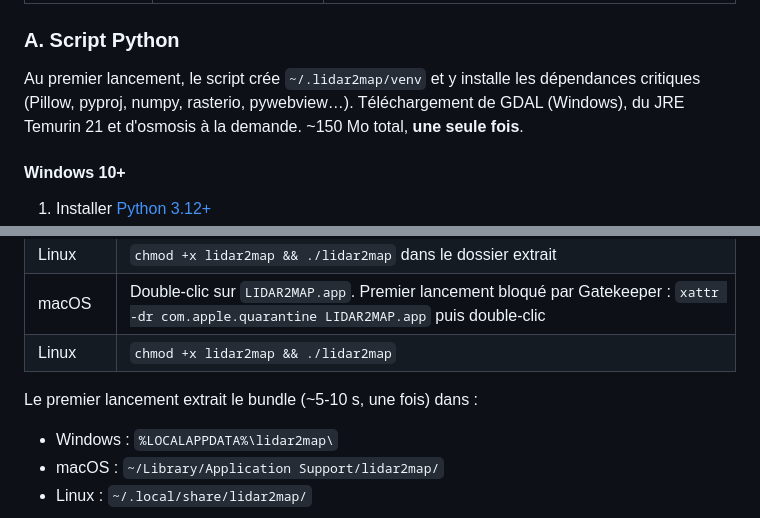
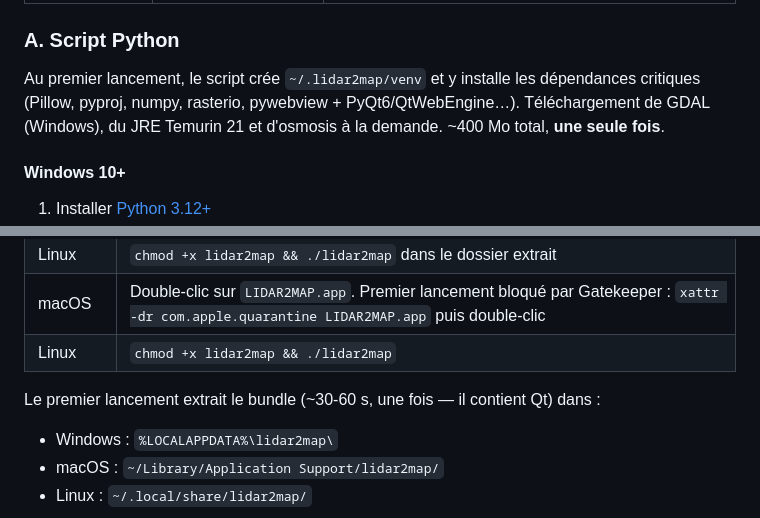
Before and after one commit to nico579/lidar2map, a Markdown page: README.md, 2 parts joined by grey strips. GitHub-like rendering.

Commit message:
docs: README/BUILD refletent le backend Qt Windows (table backends, tailles bundle, temps extraction)

```diff
--- a/README.md
+++ b/README.md
@@ -55,7 +55,7 @@ Deux façons d'utiliser lidar2map :
 
 ### A. Script Python
 
-Au premier lancement, le script crée `~/.lidar2map/venv` et y installe les dépendances critiques (Pillow, pyproj, numpy, rasterio, pywebview…). Téléchargement de GDAL (Windows), du JRE Temurin 21 et d'osmosis à la demande. ~150 Mo total, **une seule fois**.
+Au premier lancement, le script crée `~/.lidar2map/venv` et y installe les dépendances critiques (Pillow, pyproj, numpy, rasterio, pywebview + PyQt6/QtWebEngine…). Téléchargement de GDAL (Windows), du JRE Temurin 21 et d'osmosis à la demande. ~400 Mo total, **une seule fois**.
 
 #### Windows 10+
 
@@ -149,7 +149,7 @@ Documentation complète du build (architecture du bundle, mise à jour sans rebu
 | macOS | Double-clic sur `LIDAR2MAP.app`. Premier lancement bloqué par Gatekeeper : `xattr -dr com.apple.quarantine LIDAR2MAP.app` puis double-clic |
 | Linux | `chmod +x lidar2map && ./lidar2map` |
 
-Le premier lancement extrait le bundle (~5-10 s, une fois) dans :
+Le premier lancement extrait le bundle (~30-60 s, une fois — il contient Qt) dans :
 - Windows : `%LOCALAPPDATA%\lidar2map\`
 - macOS : `~/Library/Application Support/lidar2map/`
 - Linux : `~/.local/share/lidar2map/`
```
Also changed, not shown: BUILD.md (+4 -4 lines).
